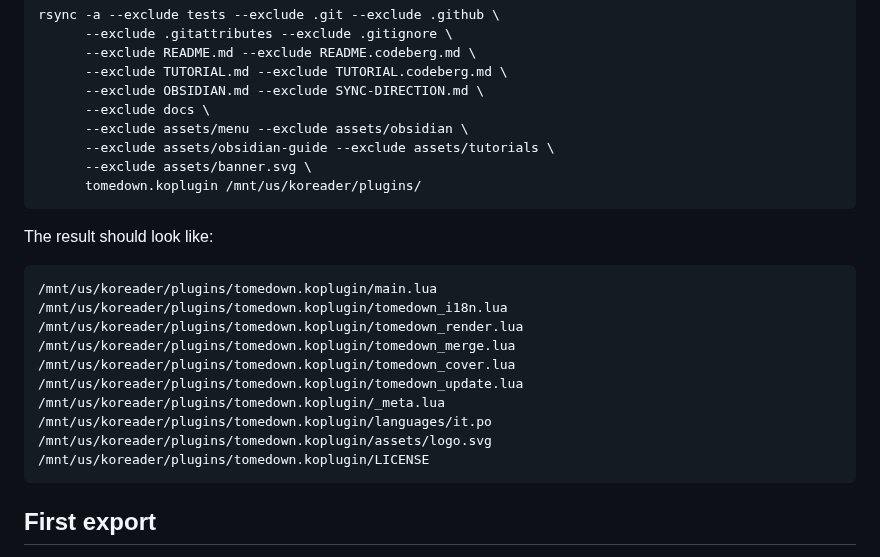
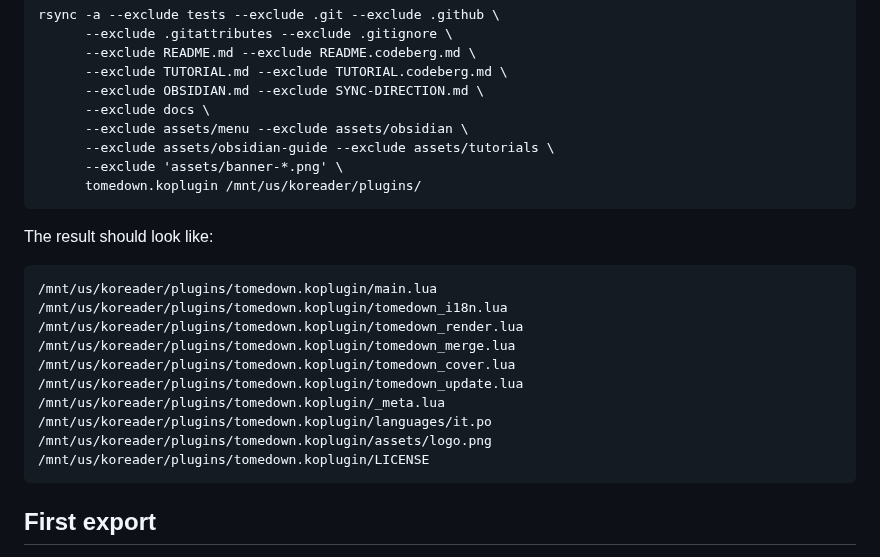
Before and after one commit to imanubdesigner/tomedown.koplugin, a Markdown page: README.md, the part around one of its changes. Rendered like a GitHub page; folded sections open.

````diff
--- a/README.md
+++ b/README.md
@@ -103,7 +107,7 @@ rsync -a --exclude tests --exclude .git --exclude .github \
       --exclude docs \
       --exclude assets/menu --exclude assets/obsidian \
       --exclude assets/obsidian-guide --exclude assets/tutorials \
-      --exclude assets/banner.svg \
+      --exclude 'assets/banner-*.png' \
       tomedown.koplugin /mnt/us/koreader/plugins/
 ```
 
@@ -118,7 +122,7 @@ The result should look like:
 /mnt/us/koreader/plugins/tomedown.koplugin/tomedown_update.lua
 /mnt/us/koreader/plugins/tomedown.koplugin/_meta.lua
 /mnt/us/koreader/plugins/tomedown.koplugin/languages/it.po
-/mnt/us/koreader/plugins/tomedown.koplugin/assets/logo.svg
+/mnt/us/koreader/plugins/tomedown.koplugin/assets/logo.png
 /mnt/us/koreader/plugins/tomedown.koplugin/LICENSE
 ```
 
````
Also changed, not shown: other parts of README.md (+5 -1 lines), README.codeberg.md (+7 -3 lines), assets/banner-dark.png (added), assets/banner-light.png (added), assets/logo.png (added), 4 other files.
